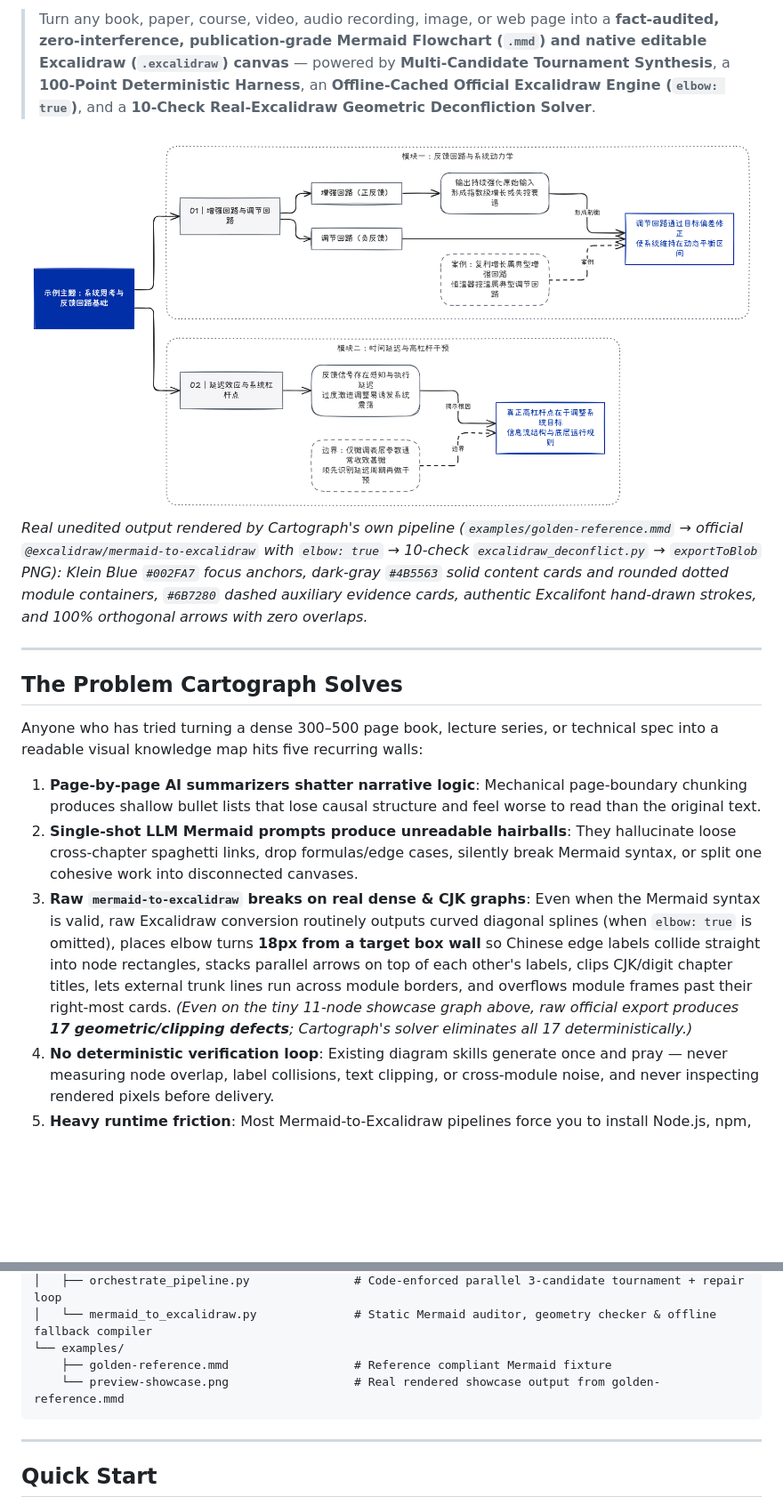
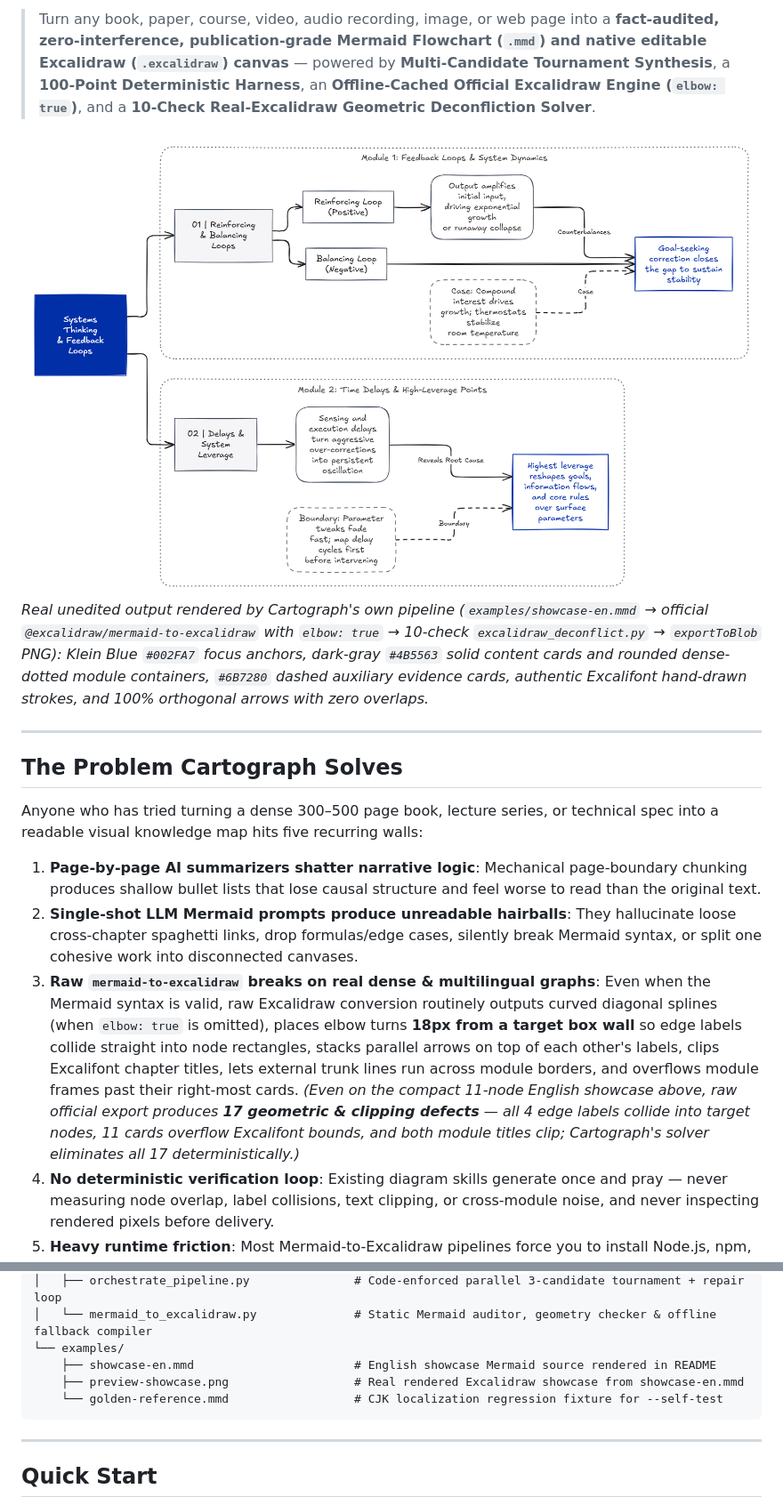
Before and after one commit to aidenlychen-debug/cartograph, a Markdown page: README.md, 2 parts joined by grey strips. Shown at 89% size. Rendered like a GitHub page; pictures changed too: examples/preview-showcase.png; blank space fills up the shorter version.

Commit message:
docs: switch hero showcase diagram & README to pure English

````diff
--- a/README.md
+++ b/README.md
@@ -12,7 +12,7 @@
 > Turn any book, paper, course, video, audio recording, image, or web page into a **fact-audited, zero-interference, publication-grade Mermaid Flowchart (`.mmd`) and native editable Excalidraw (`.excalidraw`) canvas** — powered by **Multi-Candidate Tournament Synthesis**, a **100-Point Deterministic Harness**, an **Offline-Cached Official Excalidraw Engine (`elbow: true`)**, and a **10-Check Real-Excalidraw Geometric Deconfliction Solver**.
 
 ![Cartograph Rendered Excalidraw Showcase](examples/preview-showcase.png)
-*Real unedited output rendered by Cartograph's own pipeline (`examples/golden-reference.mmd` → official `@excalidraw/mermaid-to-excalidraw` with `elbow: true` → 10-check `excalidraw_deconflict.py` → `exportToBlob` PNG): Klein Blue `#002FA7` focus anchors, dark-gray `#4B5563` solid content cards and rounded dotted module containers, `#6B7280` dashed auxiliary evidence cards, authentic Excalifont hand-drawn strokes, and 100% orthogonal arrows with zero overlaps.*
+*Real unedited output rendered by Cartograph's own pipeline (`examples/showcase-en.mmd` → official `@excalidraw/mermaid-to-excalidraw` with `elbow: true` → 10-check `excalidraw_deconflict.py` → `exportToBlob` PNG): Klein Blue `#002FA7` focus anchors, dark-gray `#4B5563` solid content cards and rounded dense-dotted module containers, `#6B7280` dashed auxiliary evidence cards, authentic Excalifont hand-drawn strokes, and 100% orthogonal arrows with zero overlaps.*
 
 ---
 
@@ -22,7 +22,7 @@ Anyone who has tried turning a dense 300–500 page book, lecture series, or tec
 
 1. **Page-by-page AI summarizers shatter narrative logic**: Mechanical page-boundary chunking produces shallow bullet lists that lose causal structure and feel worse to read than the original text.
 2. **Single-shot LLM Mermaid prompts produce unreadable hairballs**: They hallucinate loose cross-chapter spaghetti links, drop formulas/edge cases, silently break Mermaid syntax, or split one cohesive work into disconnected canvases.
-3. **Raw `mermaid-to-excalidraw` breaks on real dense & CJK graphs**: Even when the Mermaid syntax is valid, raw Excalidraw conversion routinely outputs curved diagonal splines (when `elbow: true` is omitted), places elbow turns **18px from a target box wall** so Chinese edge labels collide straight into node rectangles, stacks parallel arrows on top of each other's labels, clips CJK/digit chapter titles, lets external trunk lines run across module borders, and overflows module frames past their right-most cards. *(Even on the tiny 11-node showcase graph above, raw official export produces **17 geometric/clipping defects**; Cartograph's solver eliminates all 17 deterministically.)*
+3. **Raw `mermaid-to-excalidraw` breaks on real dense & multilingual graphs**: Even when the Mermaid syntax is valid, raw Excalidraw conversion routinely outputs curved diagonal splines (when `elbow: true` is omitted), places elbow turns **18px from a target box wall** so edge labels collide straight into node rectangles, stacks parallel arrows on top of each other's labels, clips Excalifont chapter titles, lets external trunk lines run across module borders, and overflows module frames past their right-most cards. *(Even on the compact 11-node English showcase above, raw official export produces **17 geometric & clipping defects** — all 4 edge labels collide into target nodes, 11 cards overflow Excalifont bounds, and both module titles clip; Cartograph's solver eliminates all 17 deterministically.)*
 4. **No deterministic verification loop**: Existing diagram skills generate once and pray — never measuring node overlap, label collisions, text clipping, or cross-module noise, and never inspecting rendered pixels before delivery.
 5. **Heavy runtime friction**: Most Mermaid-to-Excalidraw pipelines force you to install Node.js, npm, Puppeteer/Playwright, and live CDN bundles just to export one `.excalidraw` file.
 
@@ -168,8 +168,9 @@ knowledge-graph-architect/
 │   ├── orchestrate_pipeline.py               # Code-enforced parallel 3-candidate tournament + repair loop
 │   └── mermaid_to_excalidraw.py              # Static Mermaid auditor, geometry checker & offline fallback compiler
 └── examples/
-    ├── golden-reference.mmd                  # Reference compliant Mermaid fixture
-    └── preview-showcase.png                  # Real rendered showcase output from golden-reference.mmd
+    ├── showcase-en.mmd                       # English showcase Mermaid source rendered in README
+    ├── preview-showcase.png                  # Real rendered Excalidraw showcase from showcase-en.mmd
+    └── golden-reference.mmd                  # CJK localization regression fixture for --self-test
 ```
 
 ---
````
Also changed, not shown: other parts of README.md (+2 -2 lines), 1 other file.
